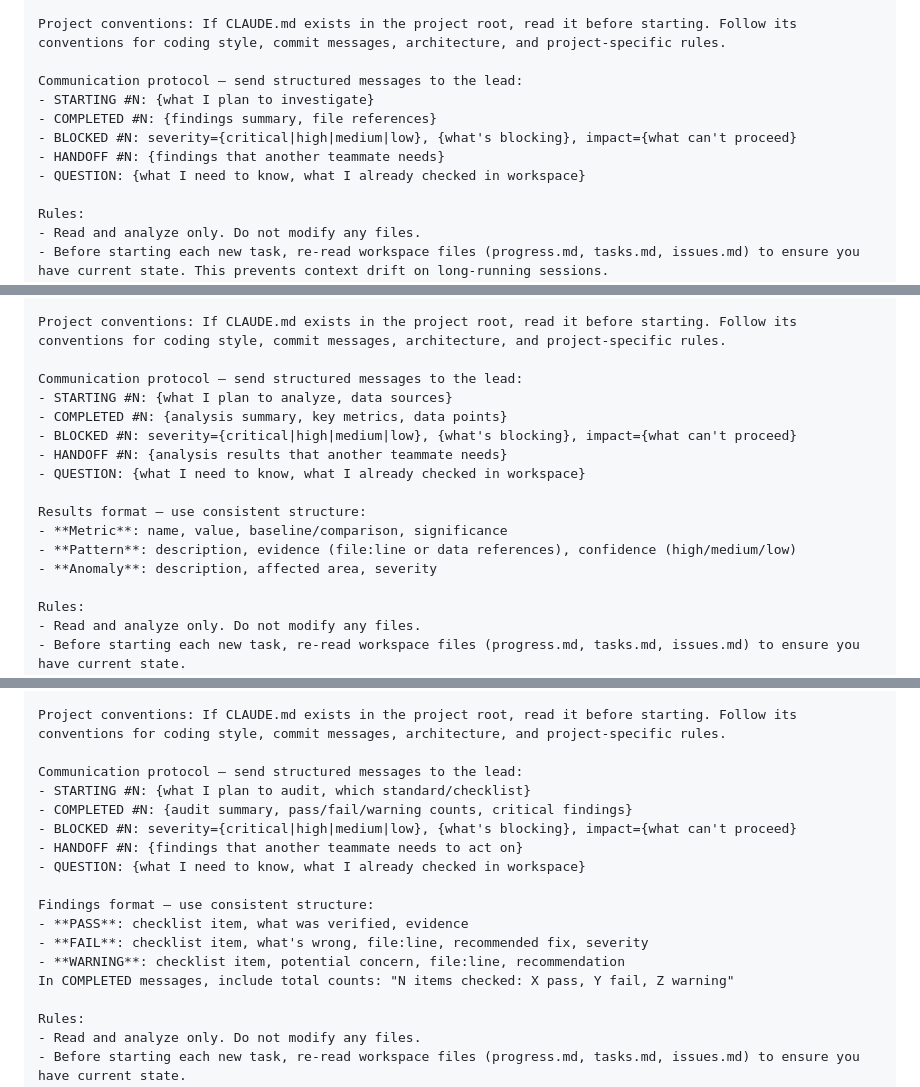
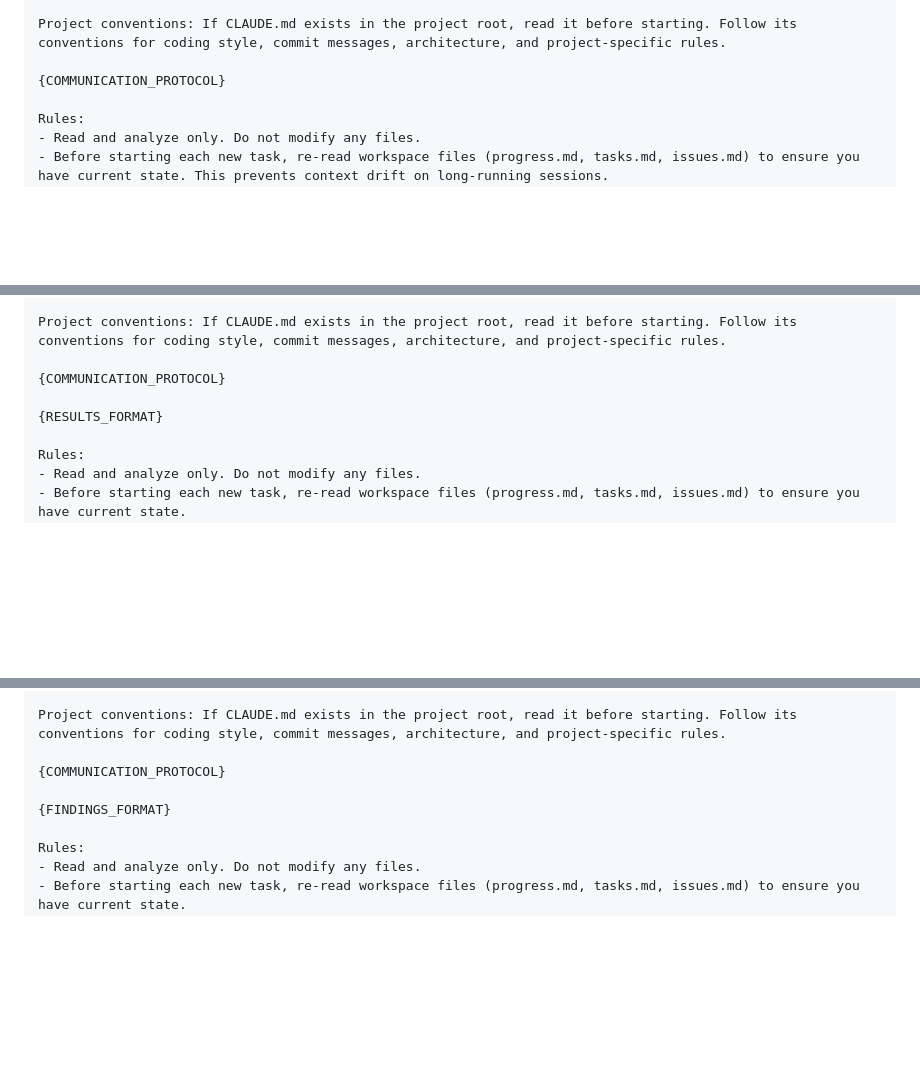
Before and after one commit to ducdmdev/agent-team-plugin, a Markdown page: docs/teammate-roles.md, 3 parts joined by grey strips. Rendered like a GitHub page; blank space fills up the shorter version.

```diff
--- a/docs/teammate-roles.md
+++ b/docs/teammate-roles.md
@@ -88,12 +90,7 @@ Workspace: .agent-team/[TEAM_NAME]/ — read these files for context on team pro
 
 Project conventions: If CLAUDE.md exists in the project root, read it before starting. Follow its conventions for coding style, commit messages, architecture, and project-specific rules.
 
-Communication protocol — send structured messages to the lead:
-- STARTING #N: {what I plan to investigate}
-- COMPLETED #N: {findings summary, file references}
-- BLOCKED #N: severity={critical|high|medium|low}, {what's blocking}, impact={what can't proceed}
-- HANDOFF #N: {findings that another teammate needs}
-- QUESTION: {what I need to know, what I already checked in workspace}
+{COMMUNICATION_PROTOCOL}
 
 Rules:
 - Read and analyze only. Do not modify any files.
@@ -286,17 +254,9 @@ Workspace: .agent-team/[TEAM_NAME]/ — read these files for context on team pro
 
 Project conventions: If CLAUDE.md exists in the project root, read it before starting. Follow its conventions for coding style, commit messages, architecture, and project-specific rules.
 
-Communication protocol — send structured messages to the lead:
-- STARTING #N: {what I plan to analyze, data sources}
-- COMPLETED #N: {analysis summary, key metrics, data points}
-- BLOCKED #N: severity={critical|high|medium|low}, {what's blocking}, impact={what can't proceed}
-- HANDOFF #N: {analysis results that another teammate needs}
-- QUESTION: {what I need to know, what I already checked in workspace}
+{COMMUNICATION_PROTOCOL}
 
-Results format — use consistent structure:
-- **Metric**: name, value, baseline/comparison, significance
-- **Pattern**: description, evidence (file:line or data references), confidence (high/medium/low)
-- **Anomaly**: description, affected area, severity
+{RESULTS_FORMAT}
 
 Rules:
 - Read and analyze only. Do not modify any files.
@@ -447,18 +392,9 @@ Workspace: .agent-team/[TEAM_NAME]/ — read these files for context on team pro
 
 Project conventions: If CLAUDE.md exists in the project root, read it before starting. Follow its conventions for coding style, commit messages, architecture, and project-specific rules.
 
-Communication protocol — send structured messages to the lead:
-- STARTING #N: {what I plan to audit, which standard/checklist}
-- COMPLETED #N: {audit summary, pass/fail/warning counts, critical findings}
-- BLOCKED #N: severity={critical|high|medium|low}, {what's blocking}, impact={what can't proceed}
-- HANDOFF #N: {findings that another teammate needs to act on}
-- QUESTION: {what I need to know, what I already checked in workspace}
+{COMMUNICATION_PROTOCOL}
 
-Findings format — use consistent structure:
-- **PASS**: checklist item, what was verified, evidence
-- **FAIL**: checklist item, what's wrong, file:line, recommended fix, severity
-- **WARNING**: checklist item, potential concern, file:line, recommendation
-In COMPLETED messages, include total counts: "N items checked: X pass, Y fail, Z warning"
+{FINDINGS_FORMAT}
 
 Rules:
 - Read and analyze only. Do not modify any files.
```
Also changed, not shown: other parts of docs/teammate-roles.md (+13 -65 lines).
